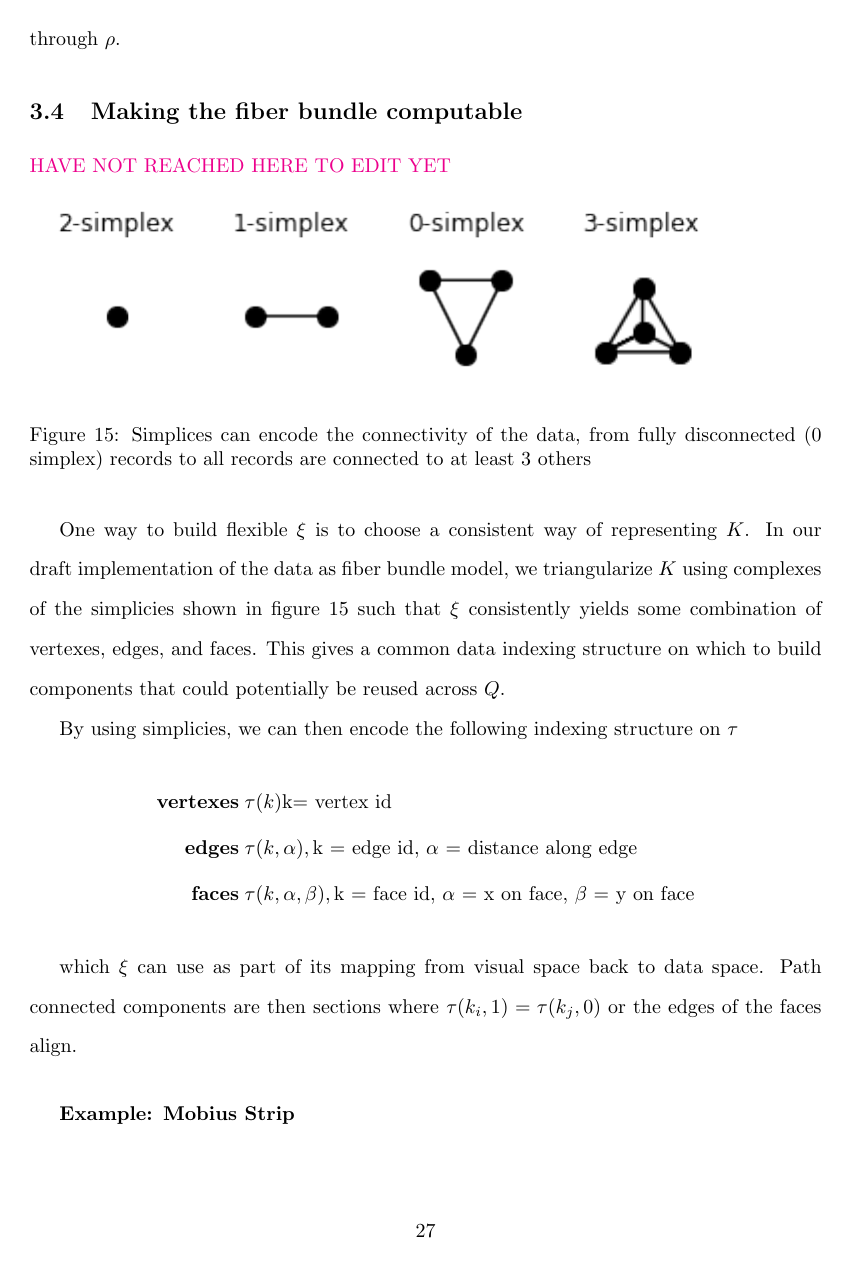
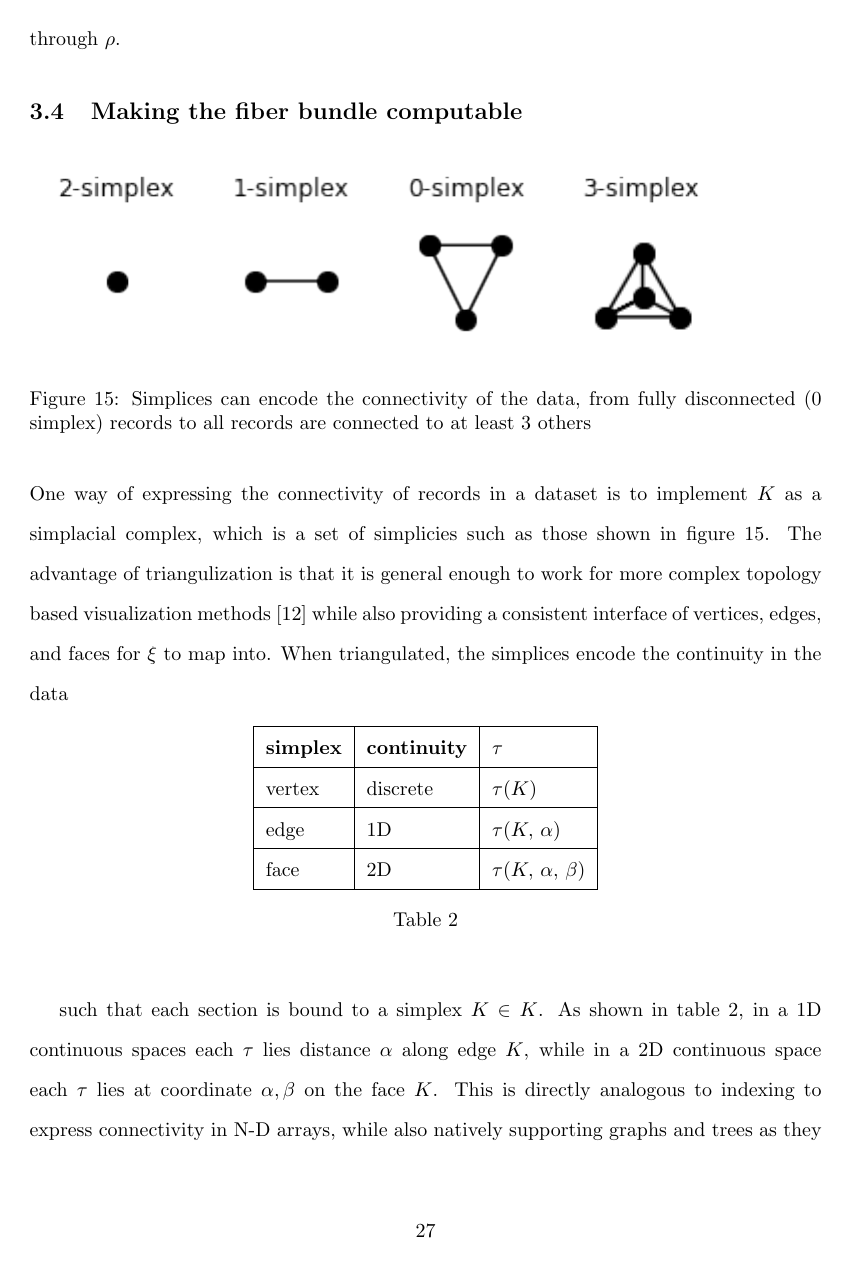
Before and after one commit to story645/proposal, a LaTeX thesis (draft/main.tex, which reads draft/sections/math.tex): page 31 of 41 before the commit and page 31 of 42 after it. Compiled offline with pdfLaTeX; a LaTeX package or settings file that is missing is left out.

Commit message:
triangulization + some clean ups

```diff
--- a/draft/main.tex
+++ b/draft/main.tex
@@ -22,6 +22,7 @@
 \usepackage{amsthm} % theorems
 \usepackage{amssymb} % extended math symbols
 \usepackage{bm} % bold math symbols
+\usepackage{gensymb} %degree
 \usepackage{mathtools} % pretty math typesetting
 \usepackage{mathrsfs} % math script fonts
 
--- a/draft/sections/math.tex
+++ b/draft/sections/math.tex
@@ -477,21 +477,25 @@ through $\rho$.
 
 \subsection{Making the fiber bundle computable}
 \label{sec:triangulization}
-\note{HAVE NOT REACHED HERE TO EDIT YET}
-
 \begin{figure}[H]
     \includegraphics{figures/math/simplex.png}
     \caption{Simplices can encode the connectivity of the data, from fully disconnected (0 simplex) records to all records are connected to at least 3 others}
     \label{fig:triangle_simplex}
 \end{figure}
+One way of expressing the connectivity of records in a dataset is to implement \dbase\ as a simplacial complex, which is a set of simplicies such as those shown in figure~\ref{fig:triangle_simplex}. The advantage of triangulization is that it is general enough to work for more complex topology based visualization methods \cite{heineSurveyTopologybasedMethods2016} while also providing a consistent interface of vertices, edges, and faces for \vindex\ to map into. When triangulated, the simplices encode the continuity in the data
 
-One way to build flexible $\xi$ is to choose a consistent way of representing $K$. In our draft implementation of the data as fiber bundle model, we triangularize $K$ using complexes of the simplicies shown in figure~\ref{fig:triangle_simplex} such that $\xi$ consistently yields some combination of vertexes, edges, and faces. This gives a common data indexing structure on which to build components that could potentially be reused across $Q$.
+\begin{table}[H]
+    \begin{center}
+        \begin{tabular}{|l|l|l|}\hline
+        \textbf{simplex} & \textbf{continuity} & \textbf{\dsection}   \\ \hline
+        vertex  & discrete   & \dsection(\dbasepoint)                  \\ \hline
+        edge    & 1D         & $\dsection(\dbasepoint,\, \alpha)$        \\ \hline
+        face    & 2D         & $\dsection(\dbasepoint,\, \alpha,\, \beta)$\\ \hline
+        \end{tabular}
+        \caption{}
+        \label{tab:triangulization}
+    \end{center}
+\end{table}
 
-By using simplicies, we can then encode the following indexing structure on $\tau$
-\begin{align*}
-    \textbf{vertexes}\;& \tau(k) \text{k= vertex id}\\
-    \textbf{edges}\;& \tau(k,\alpha), \text{k = edge id, $\alpha$ = distance along edge} \\
-    \textbf{faces}\;& \tau(k,\alpha, \beta), \text{k = face id, $\alpha$ = x on face, $\beta$ = y on face}
-\end{align*}
+such that each section is bound to a simplex $\dbasepoint \in \dbase$. As shown in table~\ref{tab:triangulization}, in a 1D continuous spaces each \dsection\ lies distance $\alpha$ along edge \dbasepoint, while in a 2D continuous space each \dsection\ lies at coordinate $\alpha, \beta$ on the face \dbasepoint. This is directly analogous to indexing to express connectivity in N-D arrays, while also natively supporting graphs and trees as they are simplacial complices of nodes and edges. Path connected components are then sections where edges or faces meet.
 
-which $\xi$ can use as part of its mapping from visual space back to data space. Path connected components are then sections where $\tau(k_{i},1) = \tau(k_{j},0)$ or the edges of the faces align.
@@ -498,3 +509,2 @@ which $\xi$ can use as part of its mapping from visual space back to data space.
 
-\subparagraph{Example: Mobius Strip}\mbox{}\\
 \begin{figure}[H]
```
Also changed, not shown: draft/glasslab_viz.bib (+21 -0 lines), draft/sections/math.tex (34 more changed lines).
